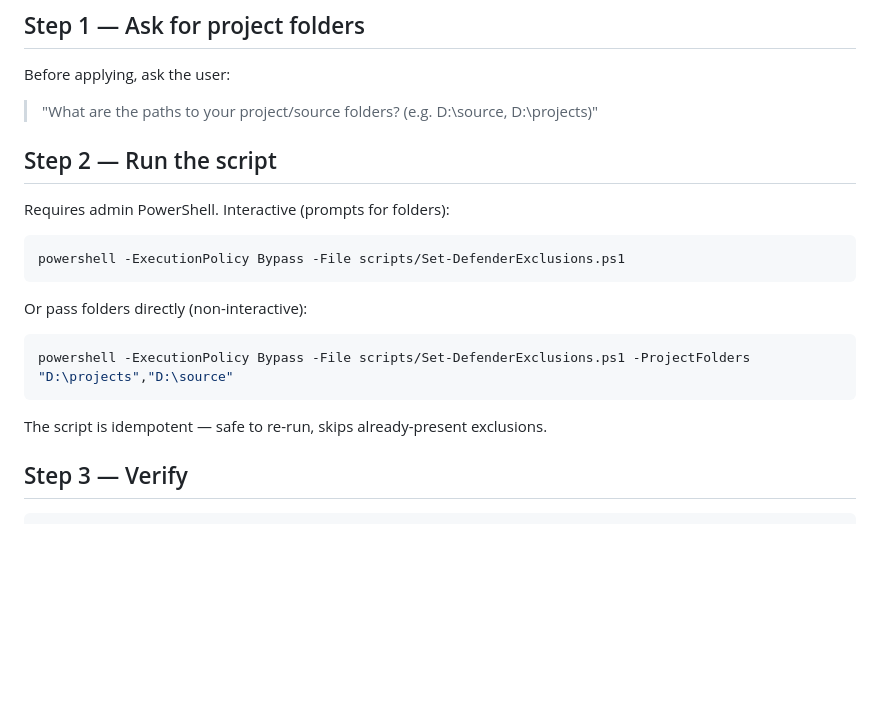
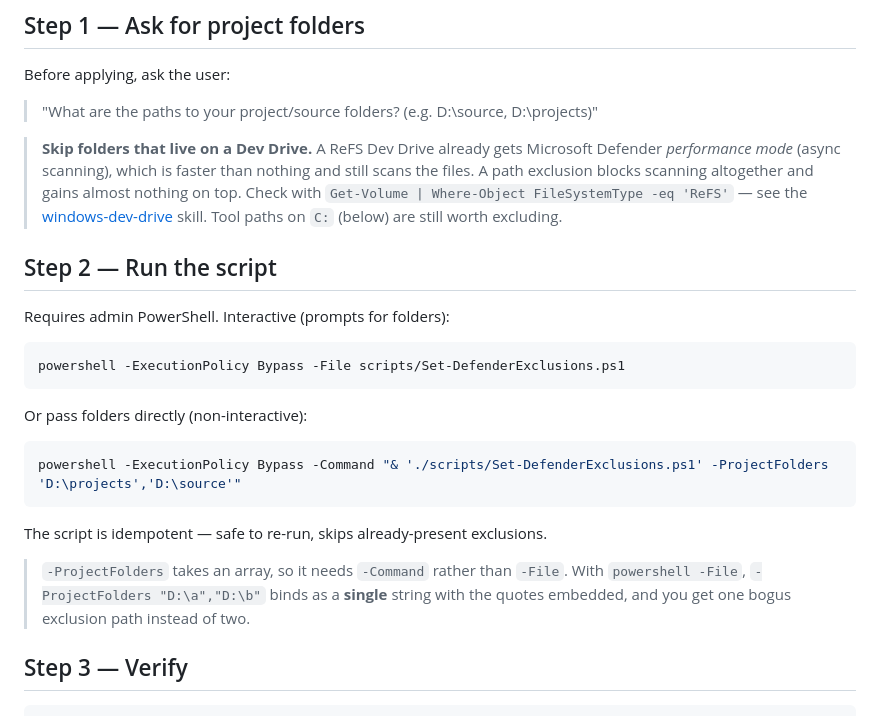
Before and after one commit to guyvdn/skills, a Markdown page: skills/windows-defender-dev/SKILL.md, the part around the change. GitHub-like rendering; blank space fills up the shorter version.

Commit message:
docs: add windows-dev-drive to README, fix array param invocation
Document the new skill in the README table, usage examples and scripts
section.

Also fix a latent bug in the windows-defender-dev docs: with
`powershell -File`, `-ProjectFolders "D:\a","D:\b"` binds as a single
string with the quotes embedded, so the documented invocation would add
one bogus exclusion path instead of two. Array parameters need -Command.

Cross-reference the two skills: folder exclusions on a Dev Drive block
scanning altogether, while Defender performance mode only defers it, so
Dev Drive paths should be left out of the exclusion list.

````diff
--- a/skills/windows-defender-dev/SKILL.md
+++ b/skills/windows-defender-dev/SKILL.md
@@ -13,6 +13,12 @@ Configure Windows Defender to stop scanning build output, compiler processes, an
 Before applying, ask the user:
 > "What are the paths to your project/source folders? (e.g. D:\source, D:\projects)"
 
+> **Skip folders that live on a Dev Drive.** A ReFS Dev Drive already gets Microsoft Defender
+> *performance mode* (async scanning), which is faster than nothing and still scans the files.
+> A path exclusion blocks scanning altogether and gains almost nothing on top. Check with
+> `Get-Volume | Where-Object FileSystemType -eq 'ReFS'` — see the
+> [windows-dev-drive](../windows-dev-drive/) skill. Tool paths on `C:` (below) are still worth excluding.
+
 ## Step 2 — Run the script
 
 Requires admin PowerShell. Interactive (prompts for folders):
@@ -24,10 +30,14 @@ powershell -ExecutionPolicy Bypass -File scripts/Set-DefenderExclusions.ps1
 Or pass folders directly (non-interactive):
 
 ```powershell
-powershell -ExecutionPolicy Bypass -File scripts/Set-DefenderExclusions.ps1 -ProjectFolders "D:\projects","D:\source"
+powershell -ExecutionPolicy Bypass -Command "& './scripts/Set-DefenderExclusions.ps1' -ProjectFolders 'D:\projects','D:\source'"
 ```
 
 The script is idempotent — safe to re-run, skips already-present exclusions.
+
+> `-ProjectFolders` takes an array, so it needs `-Command` rather than `-File`. With
+> `powershell -File`, `-ProjectFolders "D:\a","D:\b"` binds as a **single** string with the
+> quotes embedded, and you get one bogus exclusion path instead of two.
 
 ## Step 3 — Verify
 
````
Also changed, not shown: 1 other file.
